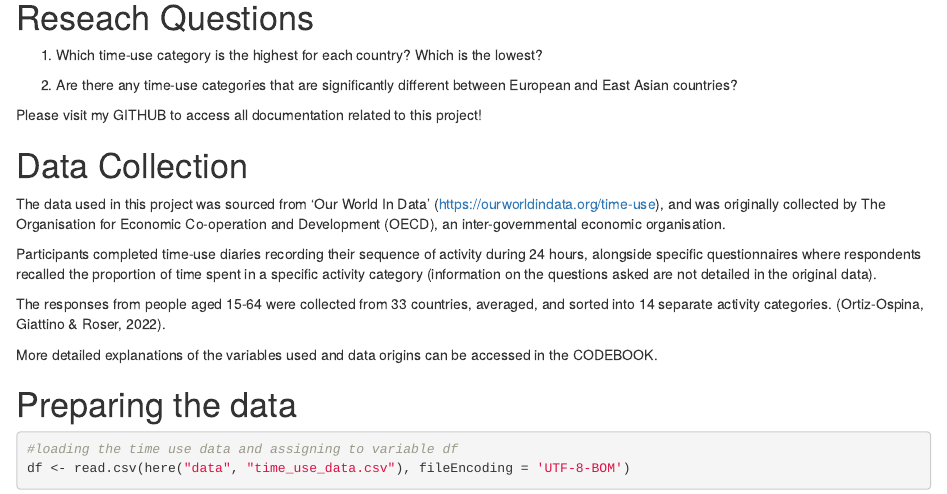
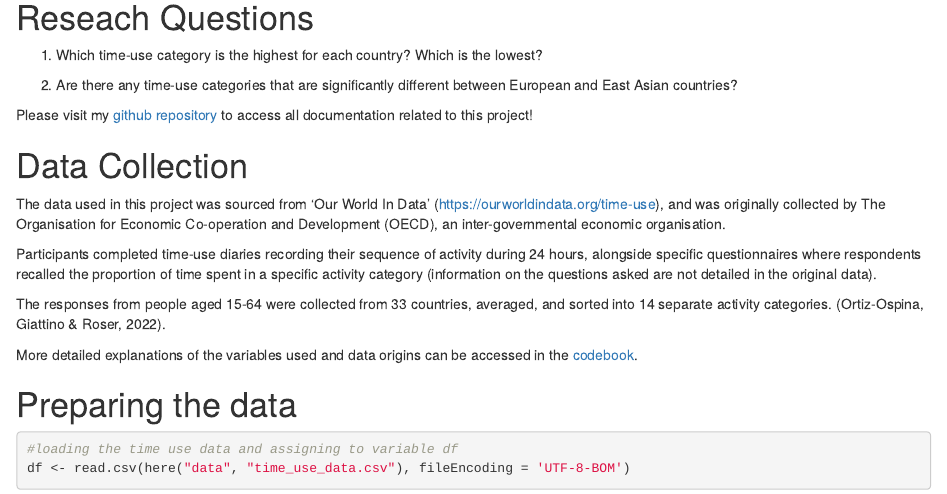
Before and after one commit to 210155316/final_project_210155316, an R Markdown document (index.Rmd): the page in a window 1100 px wide, from 460 px down. Rendered offline with R 4.5, knitr and Pandoc, with nearby package versions.

Commit message:
adding links

```diff
--- a/index.Rmd
+++ b/index.Rmd
@@ -35,7 +35,7 @@ Thus, the following research questions were outlined:
 
 2) Are there any time-use categories that are significantly different between European and East Asian countries?
 
-Please visit my GITHUB to access all documentation related to this project!
+Please visit my [github repository](https://github.com/210155316/final_project_210155316) to access all documentation related to this project!
 
 
 # Data Collection
@@ -47,7 +47,7 @@ Participants completed time-use diaries recording their sequence of activity dur
 
 The responses from people aged 15-64 were collected from 33 countries, averaged, and sorted into 14 separate activity categories. (Ortiz-Ospina, Giattino & Roser, 2022).
 
-More detailed explanations of the variables used and data origins can be accessed in the CODEBOOK.
+More detailed explanations of the variables used and data origins can be accessed in the [codebook](https://github.com/210155316/final_project_210155316/blob/main/data/codebook.txt).
 
 
 # Preparing the data
```
Also changed, not shown: README.md, plots/time_use_plot.html, index.Rmd (2 more changed lines).
